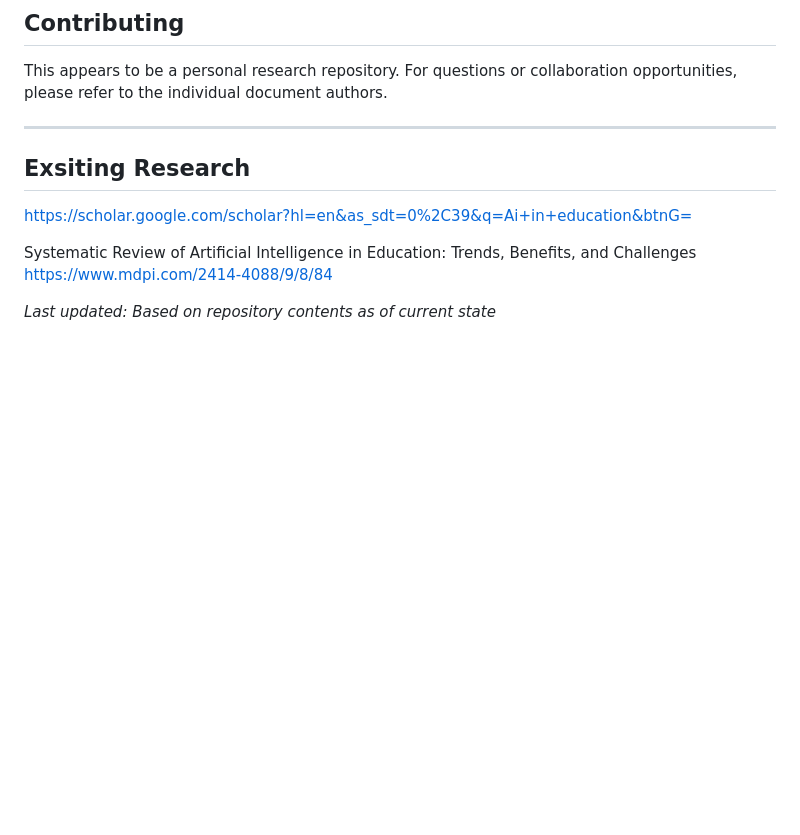
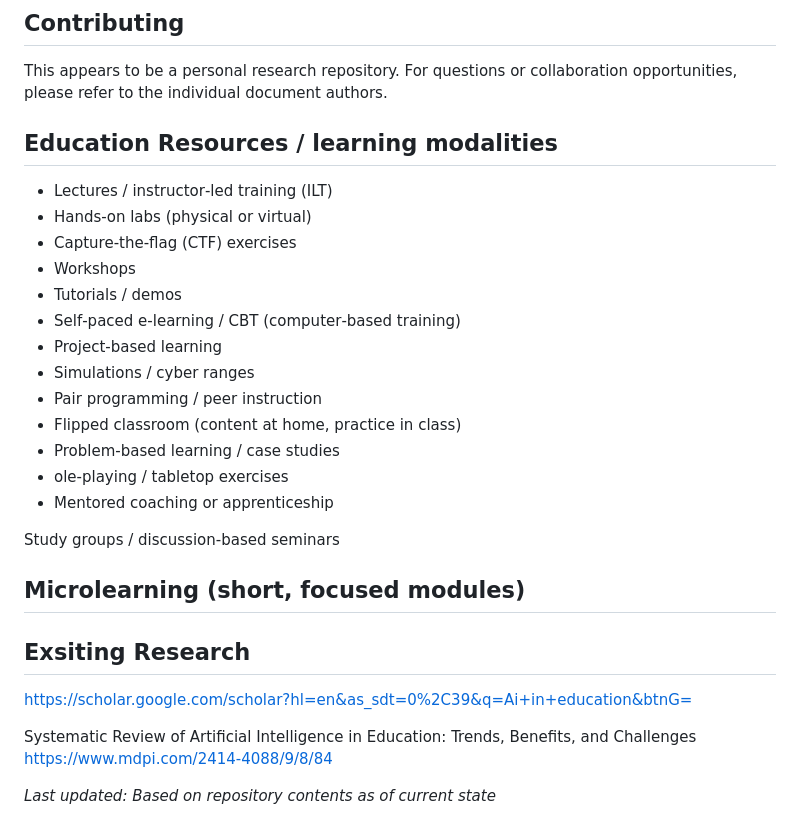
Before and after one commit to NewAlexandria/learning-economies, a Markdown page: README.md, the part around the change. GitHub-like rendering; blank space fills up the shorter version.

```diff
--- a/README.md
+++ b/README.md
@@ -197,6 +197,24 @@ These documents support the framework in [chi-2026-paper.md](./CHI-2026/chi-2026
 
 This appears to be a personal research repository. For questions or collaboration opportunities, please refer to the individual document authors.
 
+## Education Resources / learning modalities
+- Lectures / instructor‑led training (ILT)
+- Hands‑on labs (physical or virtual)
+- Capture‑the‑flag (CTF) exercises
+- Workshops
+- Tutorials / demos
+- Self‑paced e‑learning / CBT (computer‑based training)
+- Project‑based learning
+- Simulations / cyber ranges
+- Pair programming / peer instruction
+- Flipped classroom (content at home, practice in class)
+- Problem‑based learning / case studies
+- ole‑playing / tabletop exercises
+- Mentored coaching or apprenticeship
+
+Study groups / discussion‑based seminars
+
+Microlearning (short, focused modules)
 ---
 
 ## Exsiting Research
```
